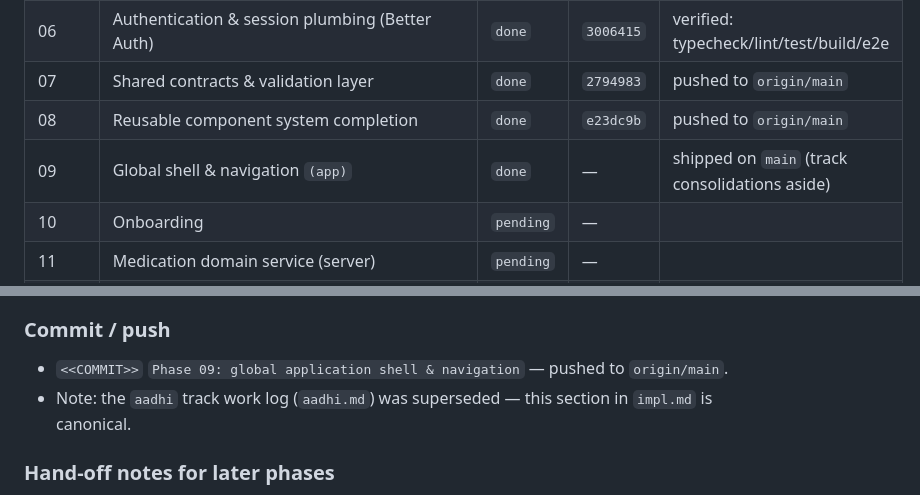
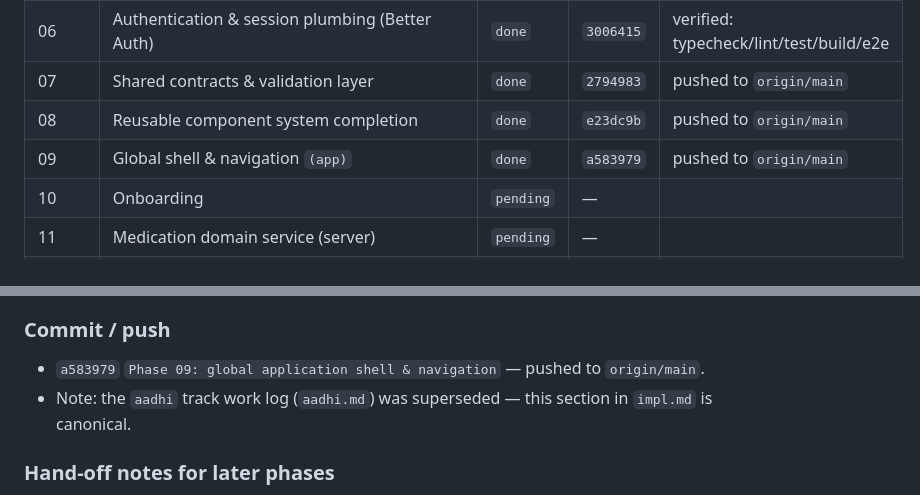
Before and after one commit to 7sthunder/medvault, a Markdown page: impl.md, 2 parts joined by grey strips. Drawn GitHub-style.

Commit message:
impl: fill Phase 09 hash

```diff
--- a/impl.md
+++ b/impl.md
@@ -40,7 +40,7 @@
 | 06 | Authentication & session plumbing (Better Auth) | `done` | `3006415` | verified: typecheck/lint/test/build/e2e |
 | 07 | Shared contracts & validation layer | `done` | `2794983` | pushed to `origin/main` |
 | 08 | Reusable component system completion | `done` | `e23dc9b` | pushed to `origin/main` |
-| 09 | Global shell & navigation `(app)` | `done` | — | shipped on `main` (track consolidations aside) |
+| 09 | Global shell & navigation `(app)` | `done` | `a583979` | pushed to `origin/main` |
 | 10 | Onboarding | `pending` | — | |
 | 11 | Medication domain service (server) | `pending` | — | |
 | 12 | Medication schedule & dose-event generation (domain) | `pending` | — | |
@@ -803,7 +803,7 @@ map) + the frozen `NotificationBell.tsx` stub (`3c427aa`, committed on `main`).
 
 ### Commit / push
 
-- `<<COMMIT>>` `Phase 09: global application shell & navigation` — pushed to `origin/main`.
+- `a583979` `Phase 09: global application shell & navigation` — pushed to `origin/main`.
 - Note: the `aadhi` track work log (`aadhi.md`) was superseded — this section in `impl.md` is canonical.
 
 ### Hand-off notes for later phases
```
